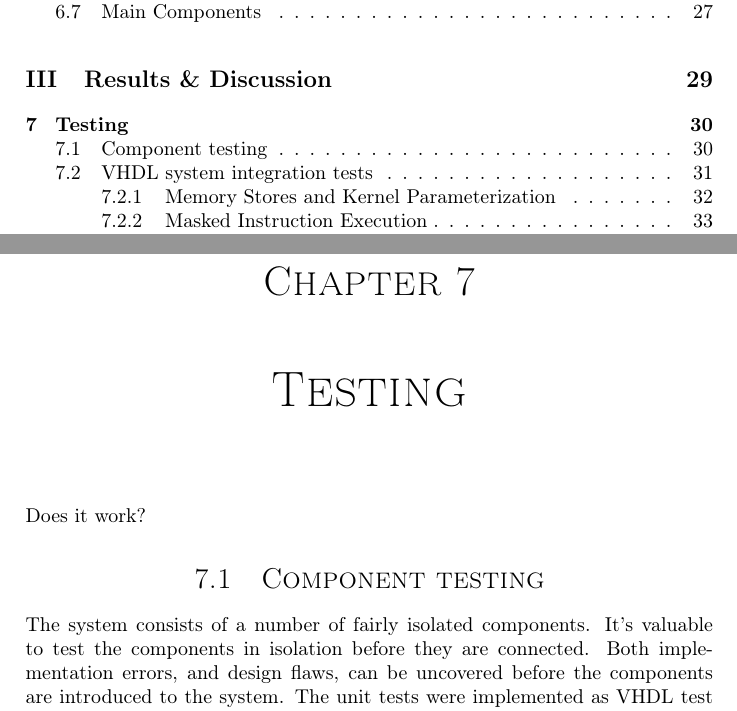
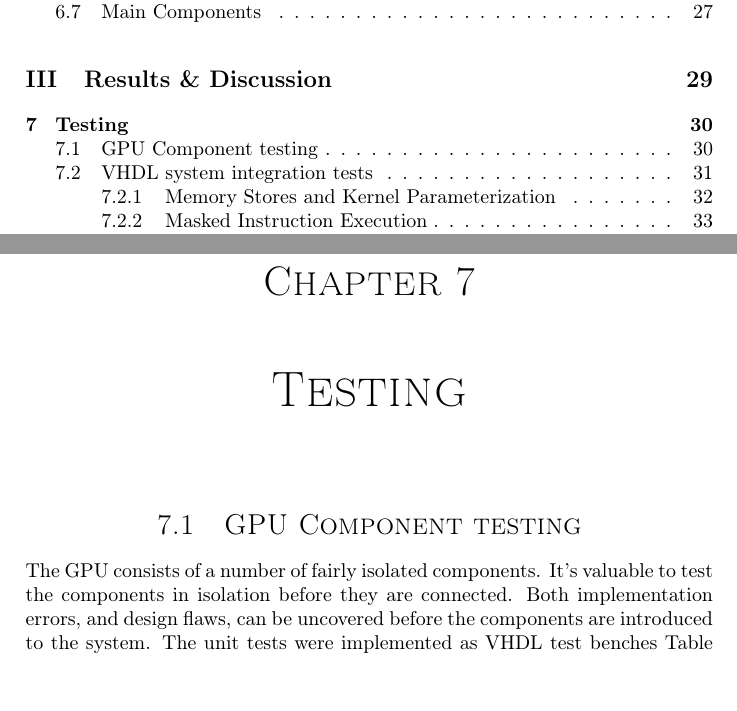
Before and after one commit to dmpro2014/report, a LaTeX thesis (report/main/report.tex, which reads report/testing/testing.tex): two parts of pages 6 and 37 of 70, joined at a grey line, cut so that both start at the same text. Compiled offline with pdfLaTeX.

Commit message:
reword test section

```diff
--- a/report/testing/testing.tex
+++ b/report/testing/testing.tex
@@ -3,11 +3,8 @@
 
 \chapter{Testing}
 
-Does it work?
-
-
-\section{Component testing}
-The system consists of a number of fairly isolated components.
+\section{GPU Component testing}
+The GPU consists of a number of fairly isolated components.
 It's valuable to test the components in isolation before they are connected.
 Both implementation errors, and design flaws, can be uncovered before the components are introduced to the system.
 The unit tests were implemented as VHDL test benches
```
